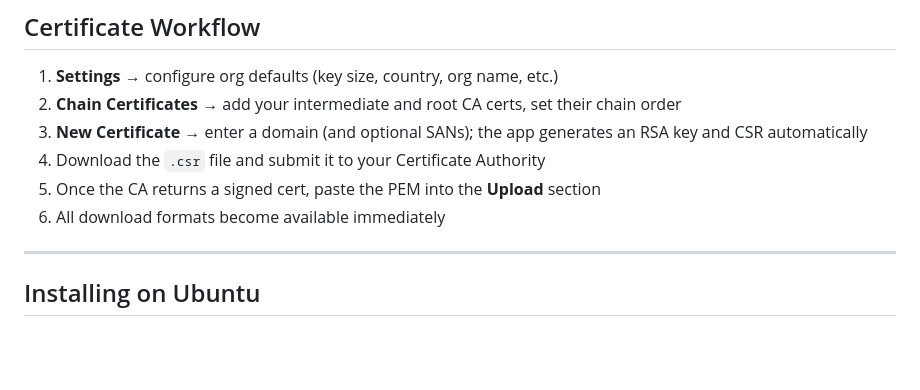
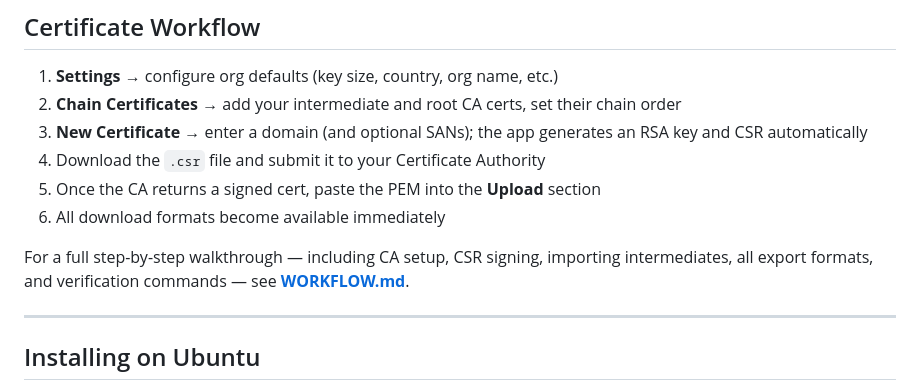
Before and after one commit to ideocentric/ssl-manager, a Markdown page: README.md, the part around the change. GitHub-like rendering; blank space fills up the shorter version.

```diff
--- a/README.md
+++ b/README.md
@@ -68,6 +68,8 @@ Superadmins access the **Users** page from the navbar. From there you can:
 4. Download the `.csr` file and submit it to your Certificate Authority
 5. Once the CA returns a signed cert, paste the PEM into the **Upload** section
 6. All download formats become available immediately
+
+For a full step-by-step walkthrough — including CA setup, CSR signing, importing intermediates, all export formats, and verification commands — see **[WORKFLOW.md](WORKFLOW.md)**.
 
 ---
 
```
Also changed, not shown: WORKFLOW.md (added, +472 -0 lines).
